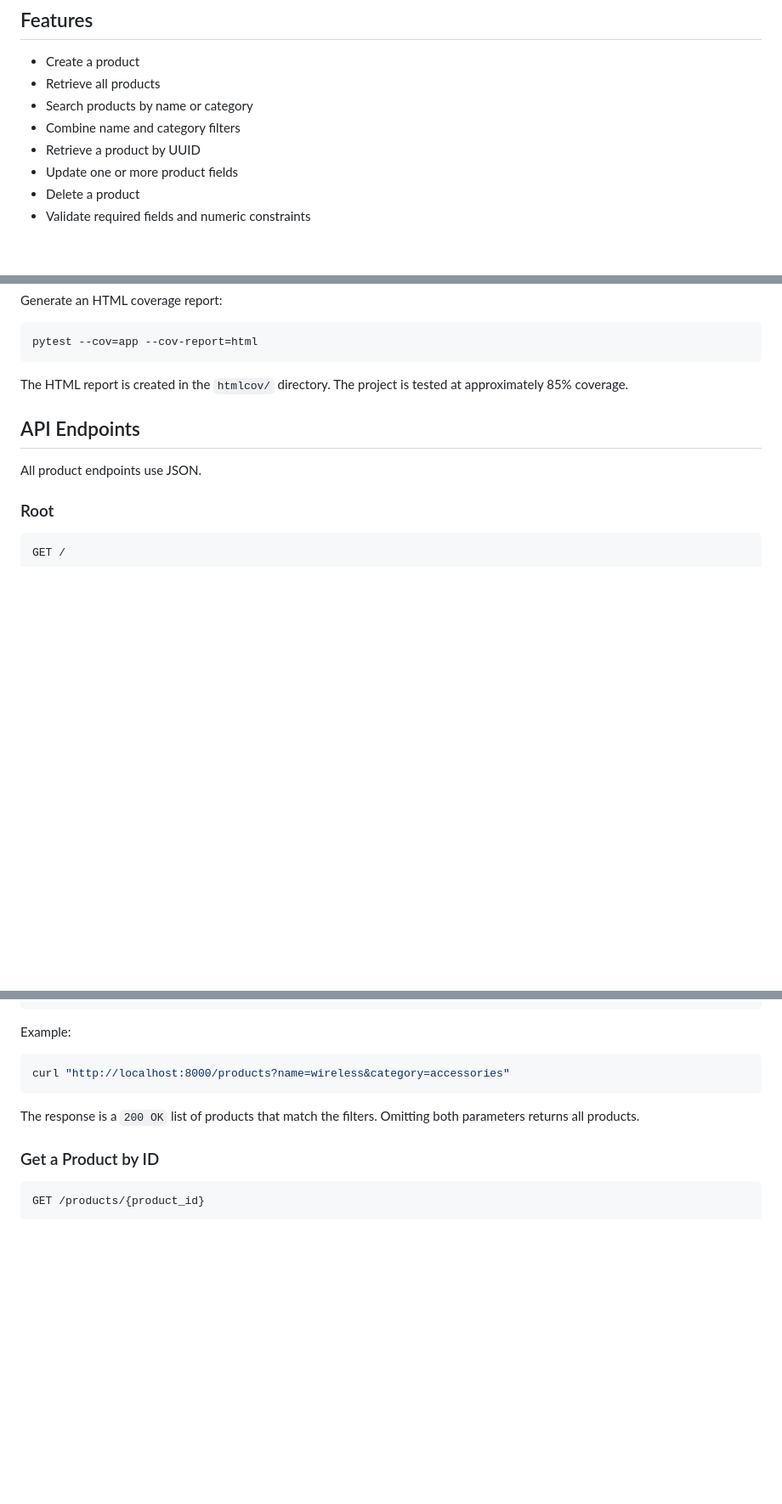
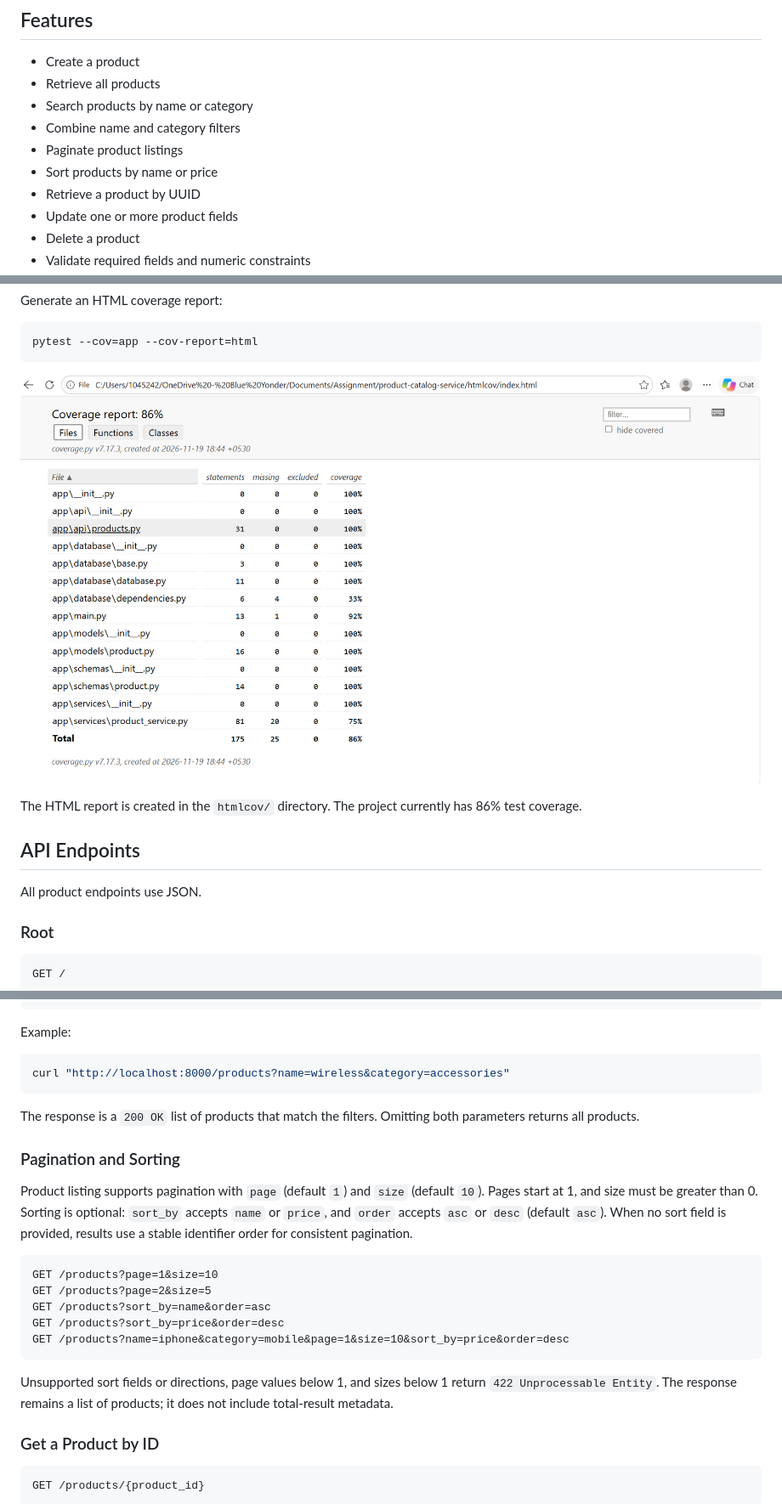
Before and after one commit to by-vanshul/product-catalog-service, a Markdown page: README.md, 3 parts joined by grey strips. Shown at 85% size. Drawn GitHub-style; pictures changed too: docs/images/image-3.png (added); blank space fills up the shorter version.

Commit message:
Add pagination and sorting support for product listing

````diff
--- a/README.md
+++ b/README.md
@@ -27,6 +27,8 @@ The application uses a service layer between the API routes and the database. Th
 - Retrieve all products
 - Search products by name or category
 - Combine name and category filters
+- Paginate product listings
+- Sort products by name or price
 - Retrieve a product by UUID
 - Update one or more product fields
 - Delete a product
@@ -232,7 +238,9 @@ Generate an HTML coverage report:
 pytest --cov=app --cov-report=html
 ```
 
-The HTML report is created in the `htmlcov/` directory. The project is tested at approximately 85% coverage.
+![HTML coverage report showing 86 percent overall coverage](docs/images/image-3.png)
+
+The HTML report is created in the `htmlcov/` directory. The project currently has 86% test coverage.
 
 ## API Endpoints
 
@@ -323,6 +331,20 @@ curl "http://localhost:8000/products?name=wireless&category=accessories"
 
 The response is a `200 OK` list of products that match the filters. Omitting both parameters returns all products.
 
+### Pagination and Sorting
+
+Product listing supports pagination with `page` (default `1`) and `size` (default `10`). Pages start at 1, and size must be greater than 0. Sorting is optional: `sort_by` accepts `name` or `price`, and `order` accepts `asc` or `desc` (default `asc`). When no sort field is provided, results use a stable identifier order for consistent pagination.
+
+```http
+GET /products?page=1&size=10
+GET /products?page=2&size=5
+GET /products?sort_by=name&order=asc
+GET /products?sort_by=price&order=desc
+GET /products?name=iphone&category=mobile&page=1&size=10&sort_by=price&order=desc
+```
+
+Unsupported sort fields or directions, page values below 1, and sizes below 1 return `422 Unprocessable Entity`. The response remains a list of products; it does not include total-result metadata.
+
 ### Get a Product by ID
 
 ```http
````
Also changed, not shown: other parts of README.md (+7 -3 lines), design.md (+5 -5 lines), docs/images/image-1.png (added), docs/images/image-2.png (added), docs/images/image.png (added), 3 other files.
